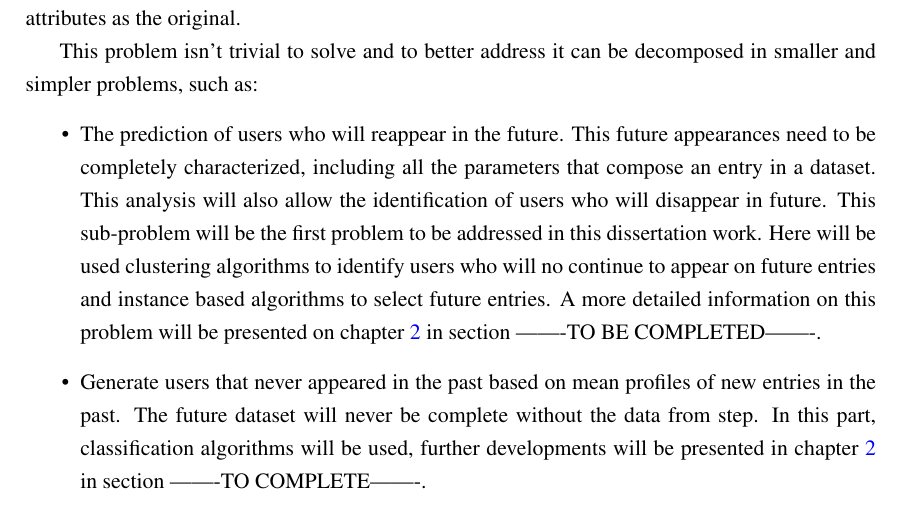
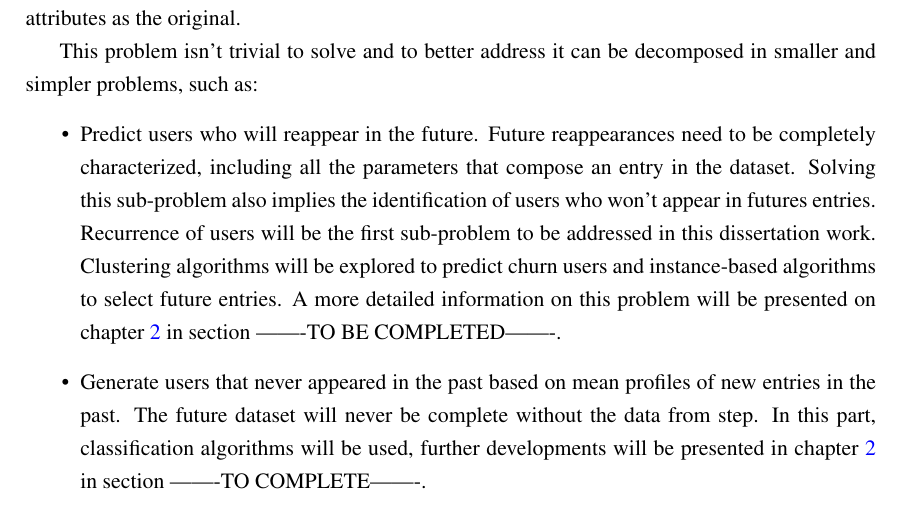
Before and after one commit to Highvolt/MSc-MIEIC, a LaTeX thesis (tech_report/pdis.tex, which reads tech_report/chapter1.tex): part of page 22 of 38, cut so that both start at the same text. Compiled offline with pdfLaTeX.

Commit message:
Rephrasing first item motivation and goals

```diff
--- a/tech_report/chapter1.tex
+++ b/tech_report/chapter1.tex
@@ -43,10 +43,10 @@ The generated dataset (access log) must have the same attributes as the original
 
 This problem isn't trivial to solve and to better address it can be decomposed in smaller and simpler problems, such as:
 \begin{itemize}
-    \item The prediction of users who will reappear in the future. This future appearances need to be completely characterized, including
-      all the parameters that compose an entry in a dataset. This analysis will also allow the identification of users who will disappear in
-      future. This sub-problem will be the first problem to be addressed in this dissertation work. Here will be used clustering algorithms to
-      identify users who will no continue to appear on future entries and instance based algorithms to select future entries. A more detailed information
+    \item Predict users who will reappear in the future. Future reappearances need to be completely characterized, including
+      all the parameters that compose an entry in the dataset. Solving this sub-problem also implies the identification of users who
+      won't appear in futures entries. Recurrence of users will be the first sub-problem to be addressed in this dissertation work.
+      Clustering algorithms will be explored to predict churn users and instance-based algorithms to select future entries. A more detailed information
       on this problem will be presented on chapter~\ref{chap:sota} in section -------TO BE COMPLETED-------.
     \item Generate users that never appeared in the past based on mean profiles of new entries in the past. The future dataset will never
       be complete without the data from step. In this part, classification algorithms will be used, further developments will be presented in
```
